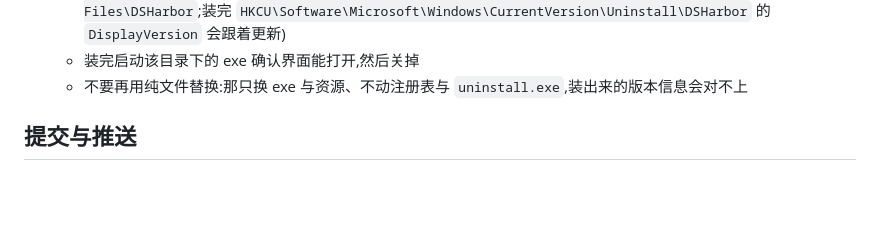
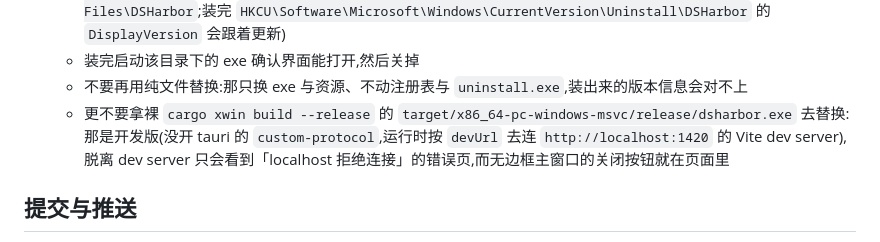
Before and after one commit to BoxMiao007/dsharbor, a Markdown page: AGENTS.md, the part around the change. GitHub-like rendering; blank space fills up the shorter version.

```diff
--- a/AGENTS.md
+++ b/AGENTS.md
@@ -31,6 +31,7 @@ v1 只做 Windows;开发在 WSL2、运行在 Windows。功能拆解与进度见
    - 安装目录沿用上次选择的位置(已实测:NSIS 从注册表卸载项读回 `InstallLocation`,当前是 `D:\Program Files\DSHarbor`;装完 `HKCU\Software\Microsoft\Windows\CurrentVersion\Uninstall\DSHarbor` 的 `DisplayVersion` 会跟着更新)
    - 装完启动该目录下的 exe 确认界面能打开,然后关掉
    - 不要再用纯文件替换:那只换 exe 与资源、不动注册表与 `uninstall.exe`,装出来的版本信息会对不上
+   - 更不要拿裸 `cargo xwin build --release` 的 `target/x86_64-pc-windows-msvc/release/dsharbor.exe` 去替换:那是开发版(没开 tauri 的 `custom-protocol`,运行时按 `devUrl` 去连 `http://localhost:1420` 的 Vite dev server),脱离 dev server 只会看到「localhost 拒绝连接」的错误页,而无边框主窗口的关闭按钮就在页面里
 
 ## 提交与推送
 
```
Also changed, not shown: docs/manual-acceptance.md (+1 -0 lines).
